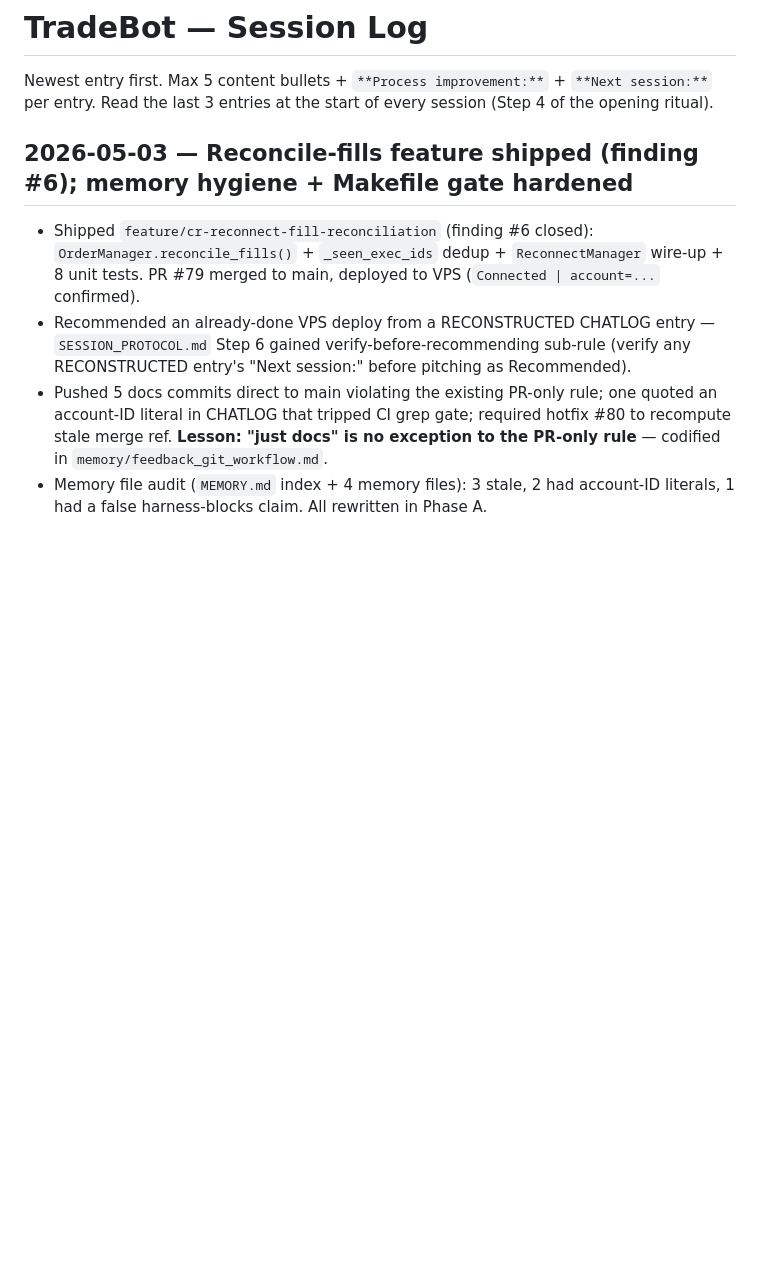
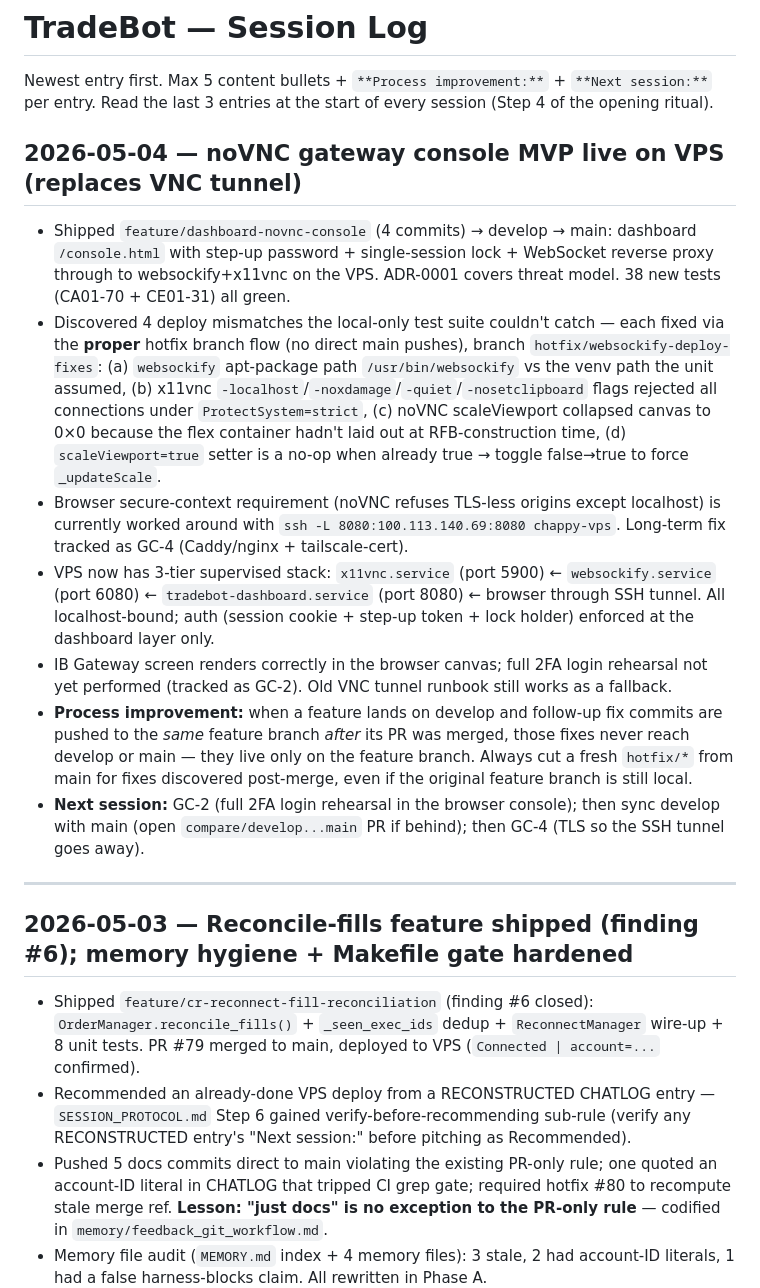
Before and after one commit to gzion2719/Trad_Bot_wClaude, a Markdown page: CHATLOG.md, the part around the change. Drawn GitHub-style; blank space fills up the shorter version.

```diff
--- a/CHATLOG.md
+++ b/CHATLOG.md
@@ -2,6 +2,18 @@
 
 Newest entry first. Max 5 content bullets + `**Process improvement:**` + `**Next session:**` per entry.
 Read the last 3 entries at the start of every session (Step 4 of the opening ritual).
+
+## 2026-05-04 — noVNC gateway console MVP live on VPS (replaces VNC tunnel)
+
+- Shipped `feature/dashboard-novnc-console` (4 commits) → develop → main: dashboard `/console.html` with step-up password + single-session lock + WebSocket reverse proxy through to websockify+x11vnc on the VPS. ADR-0001 covers threat model. 38 new tests (CA01-70 + CE01-31) all green.
+- Discovered 4 deploy mismatches the local-only test suite couldn't catch — each fixed via the **proper** hotfix branch flow (no direct main pushes), branch `hotfix/websockify-deploy-fixes`: (a) `websockify` apt-package path `/usr/bin/websockify` vs the venv path the unit assumed, (b) x11vnc `-localhost`/`-noxdamage`/`-quiet`/`-nosetclipboard` flags rejected all connections under `ProtectSystem=strict`, (c) noVNC scaleViewport collapsed canvas to 0×0 because the flex container hadn't laid out at RFB-construction time, (d) `scaleViewport=true` setter is a no-op when already true → toggle false→true to force `_updateScale`.
+- Browser secure-context requirement (noVNC refuses TLS-less origins except localhost) is currently worked around with `ssh -L 8080:100.113.140.69:8080 chappy-vps`. Long-term fix tracked as GC-4 (Caddy/nginx + tailscale-cert).
+- VPS now has 3-tier supervised stack: `x11vnc.service` (port 5900) ← `websockify.service` (port 6080) ← `tradebot-dashboard.service` (port 8080) ← browser through SSH tunnel. All localhost-bound; auth (session cookie + step-up token + lock holder) enforced at the dashboard layer only.
+- IB Gateway screen renders correctly in the browser canvas; full 2FA login rehearsal not yet performed (tracked as GC-2). Old VNC tunnel runbook still works as a fallback.
+- **Process improvement:** when a feature lands on develop and follow-up fix commits are pushed to the *same* feature branch *after* its PR was merged, those fixes never reach develop or main — they live only on the feature branch. Always cut a fresh `hotfix/*` from main for fixes discovered post-merge, even if the original feature branch is still local.
+- **Next session:** GC-2 (full 2FA login rehearsal in the browser console); then sync develop with main (open `compare/develop...main` PR if behind); then GC-4 (TLS so the SSH tunnel goes away).
+
+---
 
 ## 2026-05-03 — Reconcile-fills feature shipped (finding #6); memory hygiene + Makefile gate hardened
 
```
Also changed, not shown: CLAUDE.md (+6 -5 lines), docs/BACKLOG.md (+12 -0 lines).
